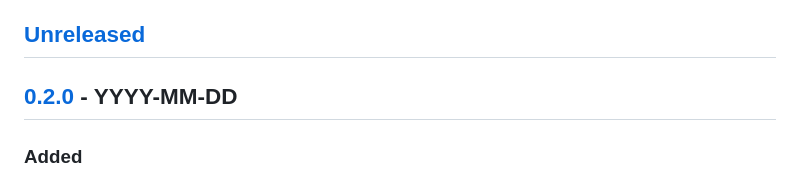
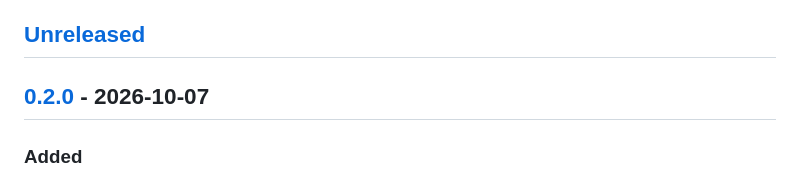
Before and after one commit to Hodeitek/hodeishield-cli, a Markdown page: CHANGELOG.md, the part around the change. Drawn GitHub-style.

Commit message:
Date the 0.2.0 release
Signed-off-by: d0ubl3g <48954024+d0ubl3g@users.noreply.github.com>

```diff
--- a/CHANGELOG.md
+++ b/CHANGELOG.md
@@ -6,7 +6,7 @@ commands, `--json` output and exit codes. Each release's notes start with its se
 
 ## [Unreleased]
 
-## [0.2.0] - YYYY-MM-DD
+## [0.2.0] - 2026-10-07
 
 ### Added
 
```
